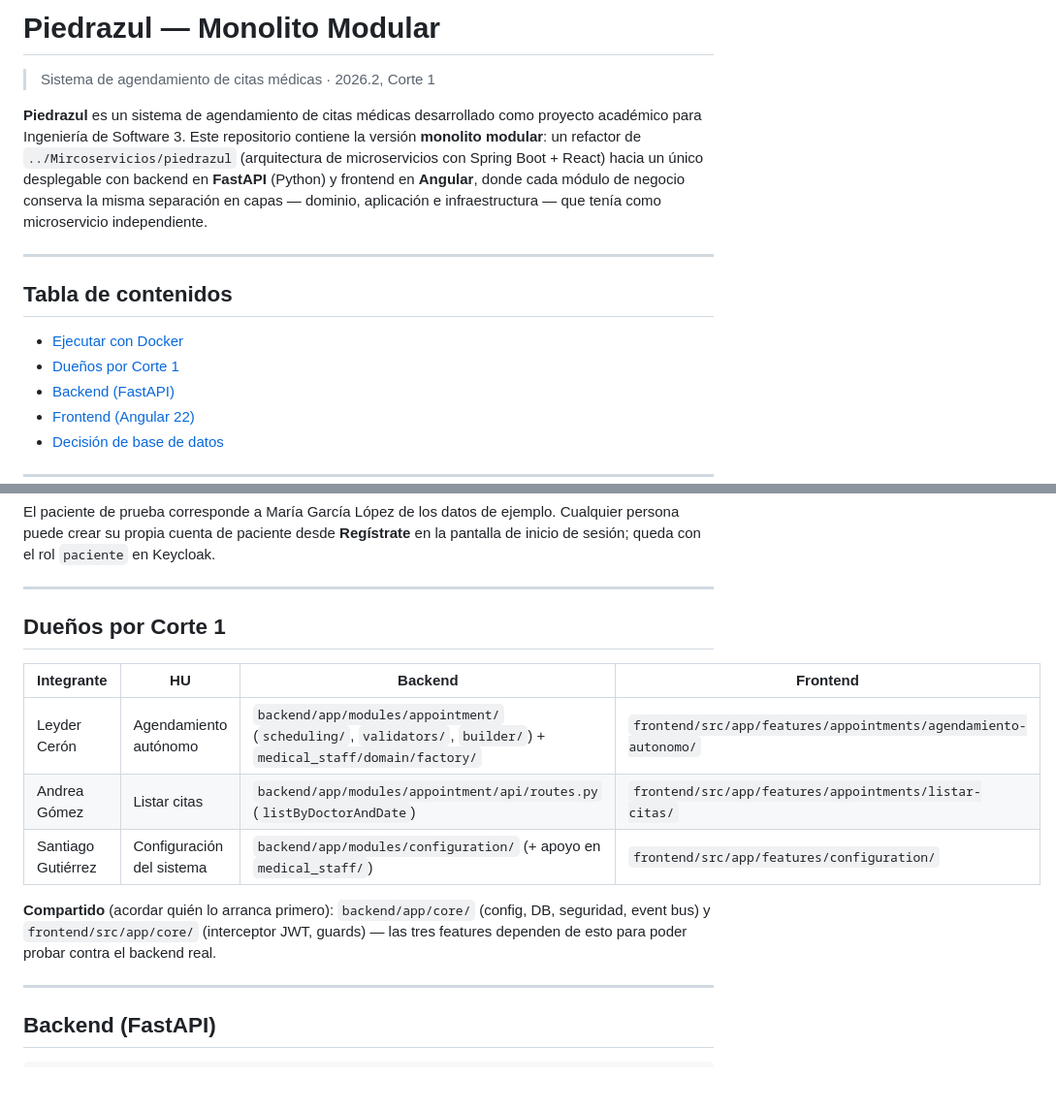
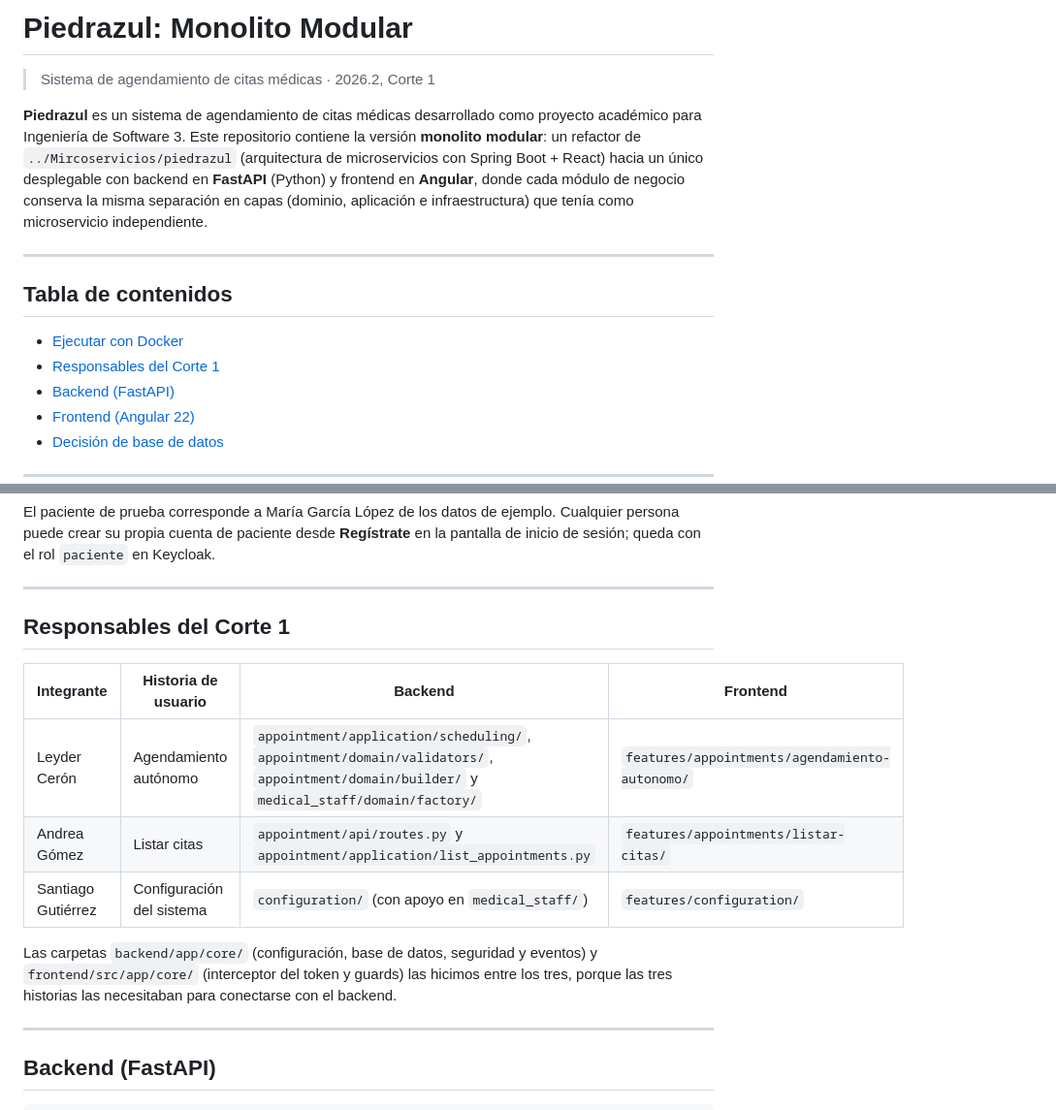
Before and after one commit to SantiagoGutierrez11/piedrazul-monolitic, a Markdown page: README.md, 2 parts joined by grey strips. Shown at 97% size. Drawn GitHub-style; blank space fills up the shorter version.

Commit message:
Update the README team responsibilities section

```diff
--- a/README.md
+++ b/README.md
@@ -1,4 +1,4 @@
-# Piedrazul — Monolito Modular
+# Piedrazul: Monolito Modular
 
 > Sistema de agendamiento de citas médicas · 2026.2, Corte 1
 
@@ -7,7 +7,7 @@ académico para Ingeniería de Software 3. Este repositorio contiene la versión
 **monolito modular**: un refactor de `../Mircoservicios/piedrazul` (arquitectura de
 microservicios con Spring Boot + React) hacia un único desplegable con backend en
 **FastAPI** (Python) y frontend en **Angular**, donde cada módulo de negocio conserva
-la misma separación en capas — dominio, aplicación e infraestructura — que tenía como
+la misma separación en capas (dominio, aplicación e infraestructura) que tenía como
 microservicio independiente.
 
 ---
@@ -15,7 +15,7 @@ microservicio independiente.
 ## Tabla de contenidos
 
 - [Ejecutar con Docker](#ejecutar-con-docker)
-- [Dueños por Corte 1](#dueños-por-corte-1)
+- [Responsables del Corte 1](#responsables-del-corte-1)
 - [Backend (FastAPI)](#backend-fastapi)
 - [Frontend (Angular 22)](#frontend-angular-22-standalone-components)
 - [Decisión de base de datos](#decisión-de-base-de-datos)
@@ -76,17 +76,17 @@ inicio de sesión; queda con el rol `paciente` en Keycloak.
 
 ---
 
-## Dueños por Corte 1
+## Responsables del Corte 1
 
-| Integrante | HU | Backend | Frontend |
+| Integrante | Historia de usuario | Backend | Frontend |
 |---|---|---|---|
-| Leyder Cerón | Agendamiento autónomo | `backend/app/modules/appointment/` (`scheduling/`, `validators/`, `builder/`) + `medical_staff/domain/factory/` | `frontend/src/app/features/appointments/agendamiento-autonomo/` |
-| Andrea Gómez | Listar citas | `backend/app/modules/appointment/api/routes.py` (`listByDoctorAndDate`) | `frontend/src/app/features/appointments/listar-citas/` |
-| Santiago Gutiérrez | Configuración del sistema | `backend/app/modules/configuration/` (+ apoyo en `medical_staff/`) | `frontend/src/app/features/configuration/` |
+| Leyder Cerón | Agendamiento autónomo | `appointment/application/scheduling/`, `appointment/domain/validators/`, `appointment/domain/builder/` y `medical_staff/domain/factory/` | `features/appointments/agendamiento-autonomo/` |
+| Andrea Gómez | Listar citas | `appointment/api/routes.py` y `appointment/application/list_appointments.py` | `features/appointments/listar-citas/` |
+| Santiago Gutiérrez | Configuración del sistema | `configuration/` (con apoyo en `medical_staff/`) | `features/configuration/` |
 
-**Compartido** (acordar quién lo arranca primero): `backend/app/core/` (config, DB,
-seguridad, event bus) y `frontend/src/app/core/` (interceptor JWT, guards) — las tres
-features dependen de esto para poder probar contra el backend real.
+Las carpetas `backend/app/core/` (configuración, base de datos, seguridad y eventos) y
+`frontend/src/app/core/` (interceptor del token y guards) las hicimos entre los tres,
+porque las tres historias las necesitaban para conectarse con el backend.
 
 ---
 
```
Also changed, not shown: other parts of README.md (+1 -1 lines).
